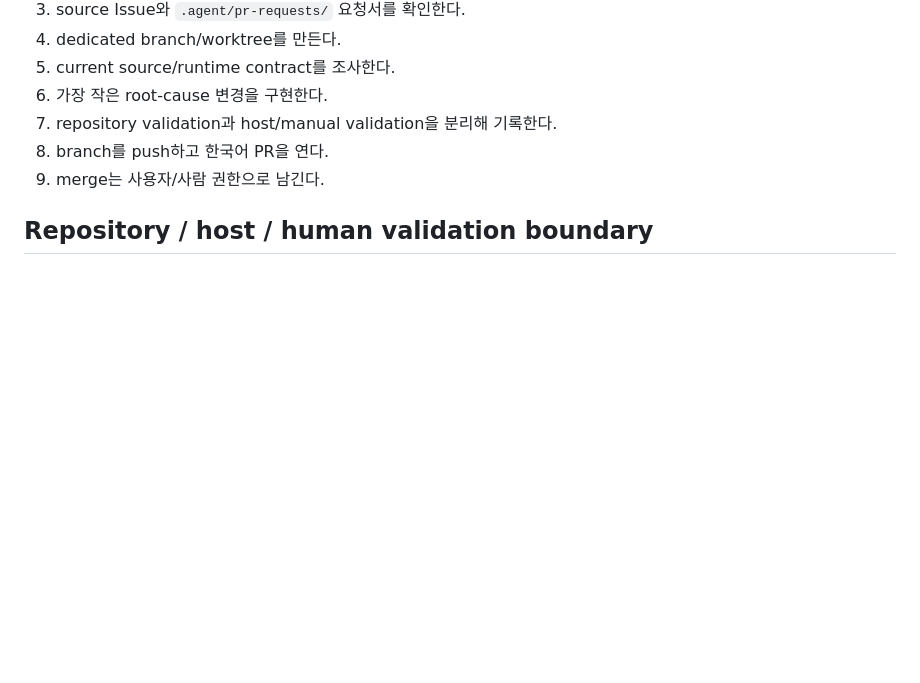
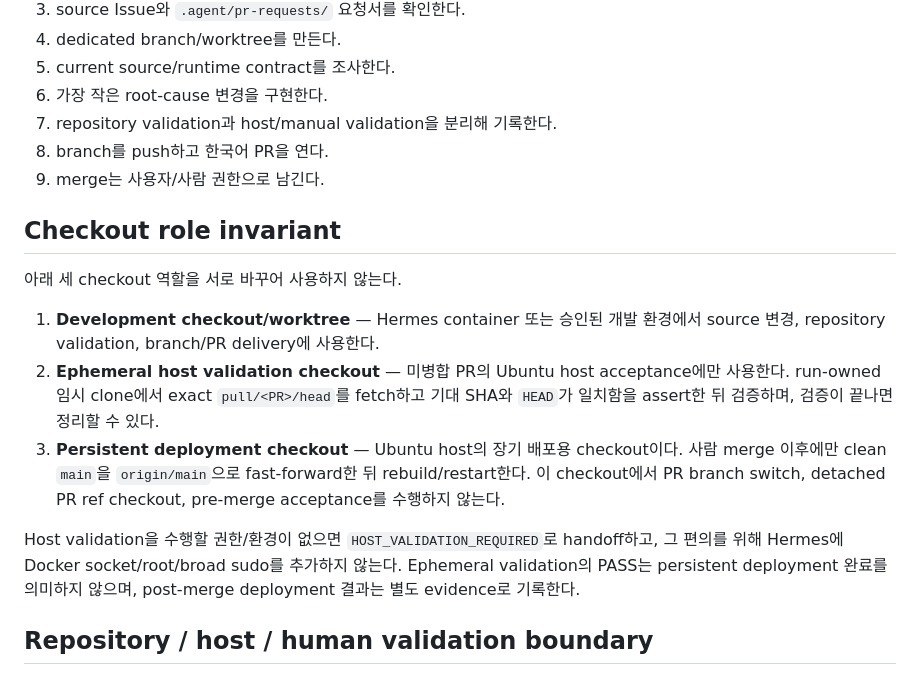
Before and after one commit to rhgo1749/h4v3-meowcore-avatar-lab, a Markdown page: AGENTS.md, the part around the change. Drawn GitHub-style; blank space fills up the shorter version.

Commit message:
docs(PR-002): codify checkout role invariants in AGENTS

```diff
--- a/AGENTS.md
+++ b/AGENTS.md
@@ -85,6 +85,16 @@ Ubuntu Host
 7. repository validation과 host/manual validation을 분리해 기록한다.
 8. branch를 push하고 한국어 PR을 연다.
 9. merge는 사용자/사람 권한으로 남긴다.
+
+## Checkout role invariant
+
+아래 세 checkout 역할을 서로 바꾸어 사용하지 않는다.
+
+1. **Development checkout/worktree** — Hermes container 또는 승인된 개발 환경에서 source 변경, repository validation, branch/PR delivery에 사용한다.
+2. **Ephemeral host validation checkout** — 미병합 PR의 Ubuntu host acceptance에만 사용한다. run-owned 임시 clone에서 exact `pull/<PR>/head`를 fetch하고 기대 SHA와 `HEAD`가 일치함을 assert한 뒤 검증하며, 검증이 끝나면 정리할 수 있다.
+3. **Persistent deployment checkout** — Ubuntu host의 장기 배포용 checkout이다. 사람 merge 이후에만 clean `main`을 `origin/main`으로 fast-forward한 뒤 rebuild/restart한다. 이 checkout에서 PR branch switch, detached PR ref checkout, pre-merge acceptance를 수행하지 않는다.
+
+Host validation을 수행할 권한/환경이 없으면 `HOST_VALIDATION_REQUIRED`로 handoff하고, 그 편의를 위해 Hermes에 Docker socket/root/broad sudo를 추가하지 않는다. Ephemeral validation의 PASS는 persistent deployment 완료를 의미하지 않으며, post-merge deployment 결과는 별도 evidence로 기록한다.
 
 ## Repository / host / human validation boundary
 
```
